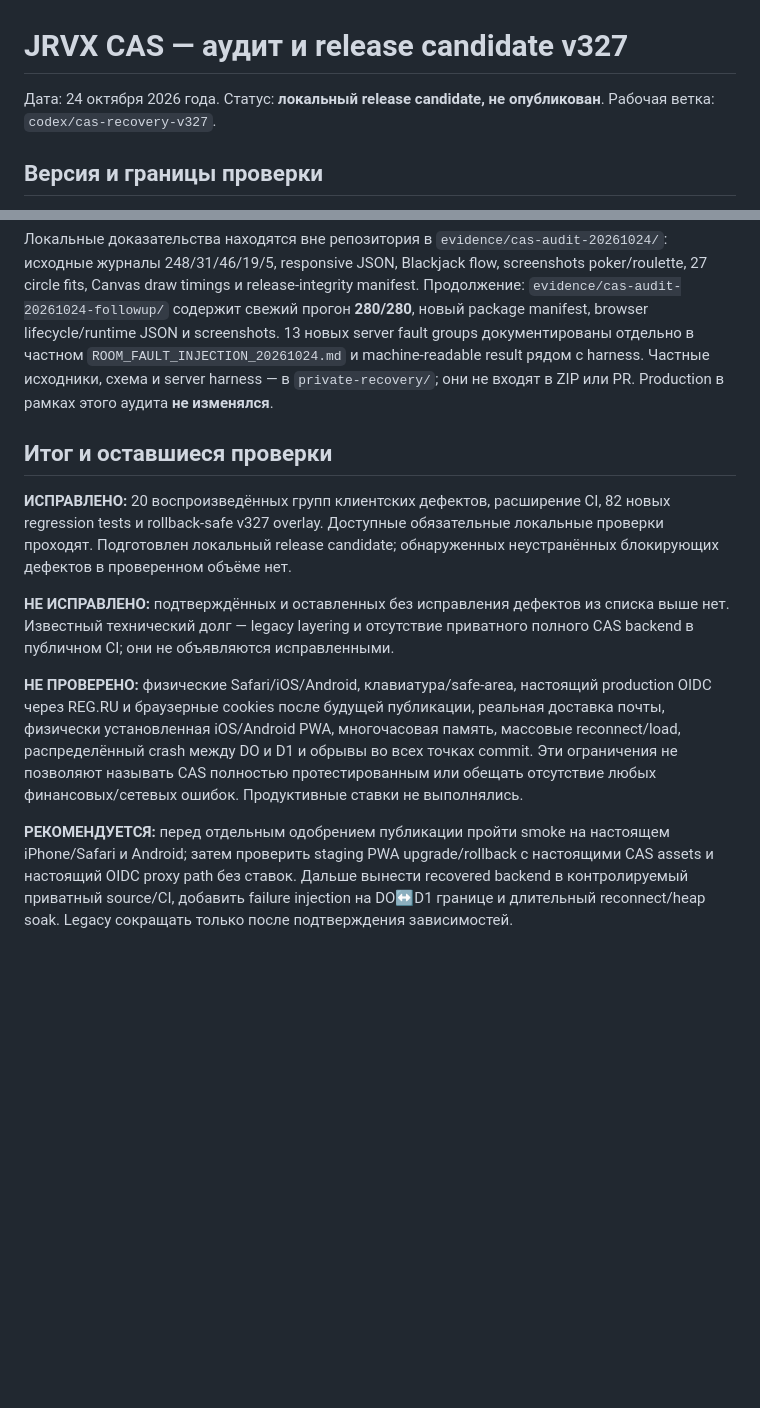
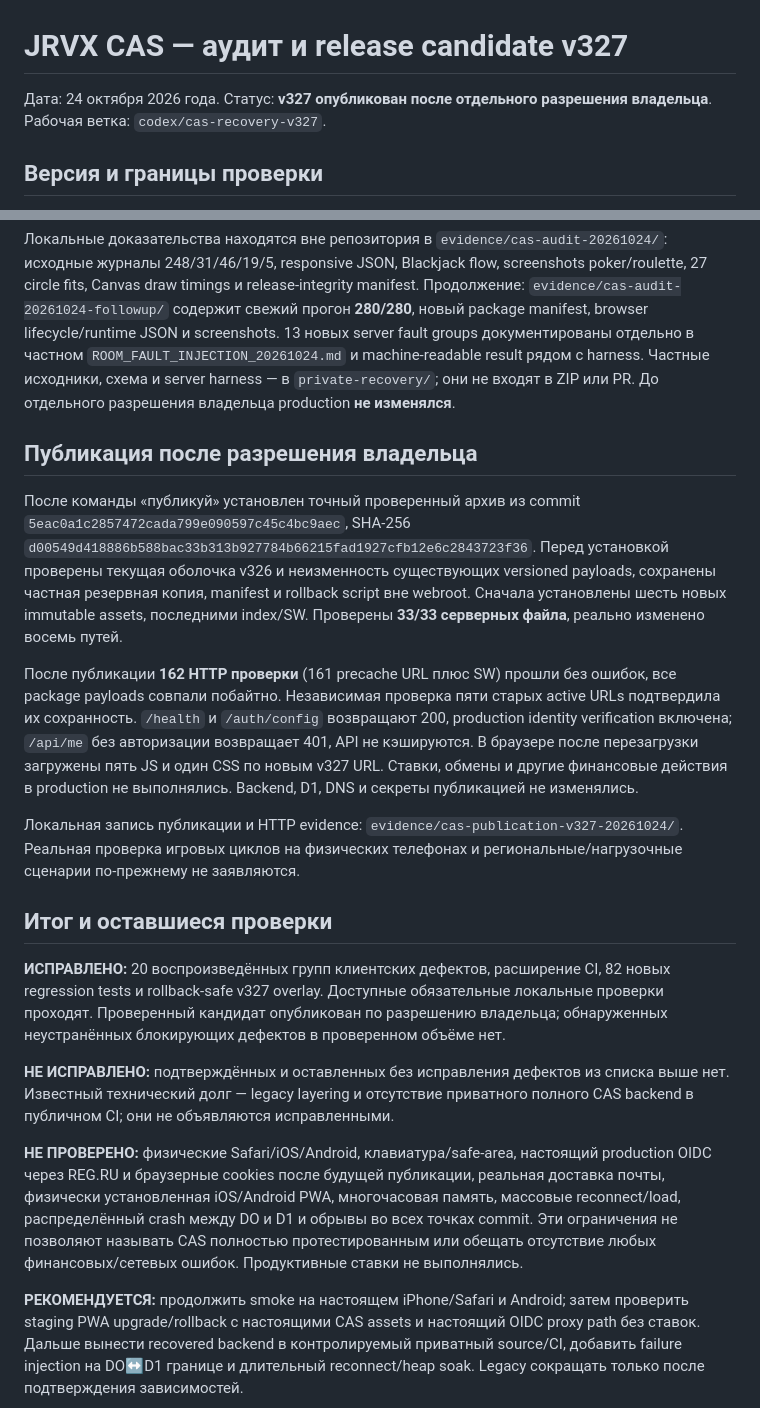
Before and after one commit to AlexMuratovsky/JRVX, a Markdown page: cas/FULL_AUDIT_20261024.md, 2 parts joined by grey strips. Rendered like a GitHub page; blank space fills up the shorter version.

```diff
--- a/cas/FULL_AUDIT_20261024.md
+++ b/cas/FULL_AUDIT_20261024.md
@@ -1,6 +1,6 @@
 # JRVX CAS — аудит и release candidate v327
 
-Дата: 24 октября 2026 года. Статус: **локальный release candidate, не опубликован**.
+Дата: 24 октября 2026 года. Статус: **v327 опубликован после отдельного разрешения владельца**.
 Рабочая ветка: `codex/cas-recovery-v327`.
 
 ## Версия и границы проверки
@@ -274,13 +274,35 @@ Blackjack flow, screenshots poker/roulette, 27 circle fits, Canvas draw timings
 13 новых server fault groups документированы отдельно в частном
 `ROOM_FAULT_INJECTION_20261024.md` и machine-readable result рядом с harness.
 Частные исходники, схема и server harness — в `private-recovery/`; они не входят
-в ZIP или PR. Production в рамках этого аудита **не изменялся**.
+в ZIP или PR. До отдельного разрешения владельца production **не изменялся**.
+
+## Публикация после разрешения владельца
+
+После команды «публикуй» установлен точный проверенный архив из commit
+`5eac0a1c2857472cada799e090597c45c4bc9aec`, SHA-256
+`d00549d418886b588bac33b313b927784b66215fad1927cfb12e6c2843723f36`.
+Перед установкой проверены текущая оболочка v326 и неизменность существующих
+versioned payloads, сохранены частная резервная копия, manifest и rollback script
+вне webroot. Сначала установлены шесть новых immutable assets, последними index/SW.
+Проверены **33/33 серверных файла**, реально изменено восемь путей.
+
+После публикации **162 HTTP проверки** (161 precache URL плюс SW) прошли без
+ошибок, все package payloads совпали побайтно. Независимая проверка пяти старых
+active URLs подтвердила их сохранность. `/health` и `/auth/config` возвращают 200,
+production identity verification включена; `/api/me` без авторизации возвращает
+401, API не кэшируются. В браузере после перезагрузки загружены пять JS и один
+CSS по новым v327 URL. Ставки, обмены и другие финансовые действия в production
+не выполнялись. Backend, D1, DNS и секреты публикацией не изменялись.
+
+Локальная запись публикации и HTTP evidence:
+`evidence/cas-publication-v327-20261024/`. Реальная проверка игровых циклов на
+физических телефонах и региональные/нагрузочные сценарии по-прежнему не заявляются.
 
 ## Итог и оставшиеся проверки
 
 **ИСПРАВЛЕНО:** 20 воспроизведённых групп клиентских дефектов, расширение CI,
 82 новых regression tests и rollback-safe v327 overlay. Доступные обязательные
-локальные проверки проходят. Подготовлен локальный release candidate; обнаруженных
+локальные проверки проходят. Проверенный кандидат опубликован по разрешению владельца; обнаруженных
 неустранённых блокирующих дефектов в проверенном объёме нет.
 
 **НЕ ИСПРАВЛЕНО:** подтверждённых и оставленных без исправления дефектов из списка
@@ -294,7 +316,7 @@ reconnect/load, распределённый crash между DO и D1 и обр
 Эти ограничения не позволяют называть CAS полностью протестированным или обещать
 отсутствие любых финансовых/сетевых ошибок. Продуктивные ставки не выполнялись.
 
-**РЕКОМЕНДУЕТСЯ:** перед отдельным одобрением публикации пройти smoke на настоящем
+**РЕКОМЕНДУЕТСЯ:** продолжить smoke на настоящем
 iPhone/Safari и Android; затем проверить staging PWA upgrade/rollback с настоящими CAS assets и настоящий
 OIDC proxy path без ставок. Дальше вынести recovered backend в контролируемый
 приватный source/CI, добавить failure injection на DO↔D1 границе и длительный
```
Also changed, not shown: cas/README.md (+5 -3 lines).
